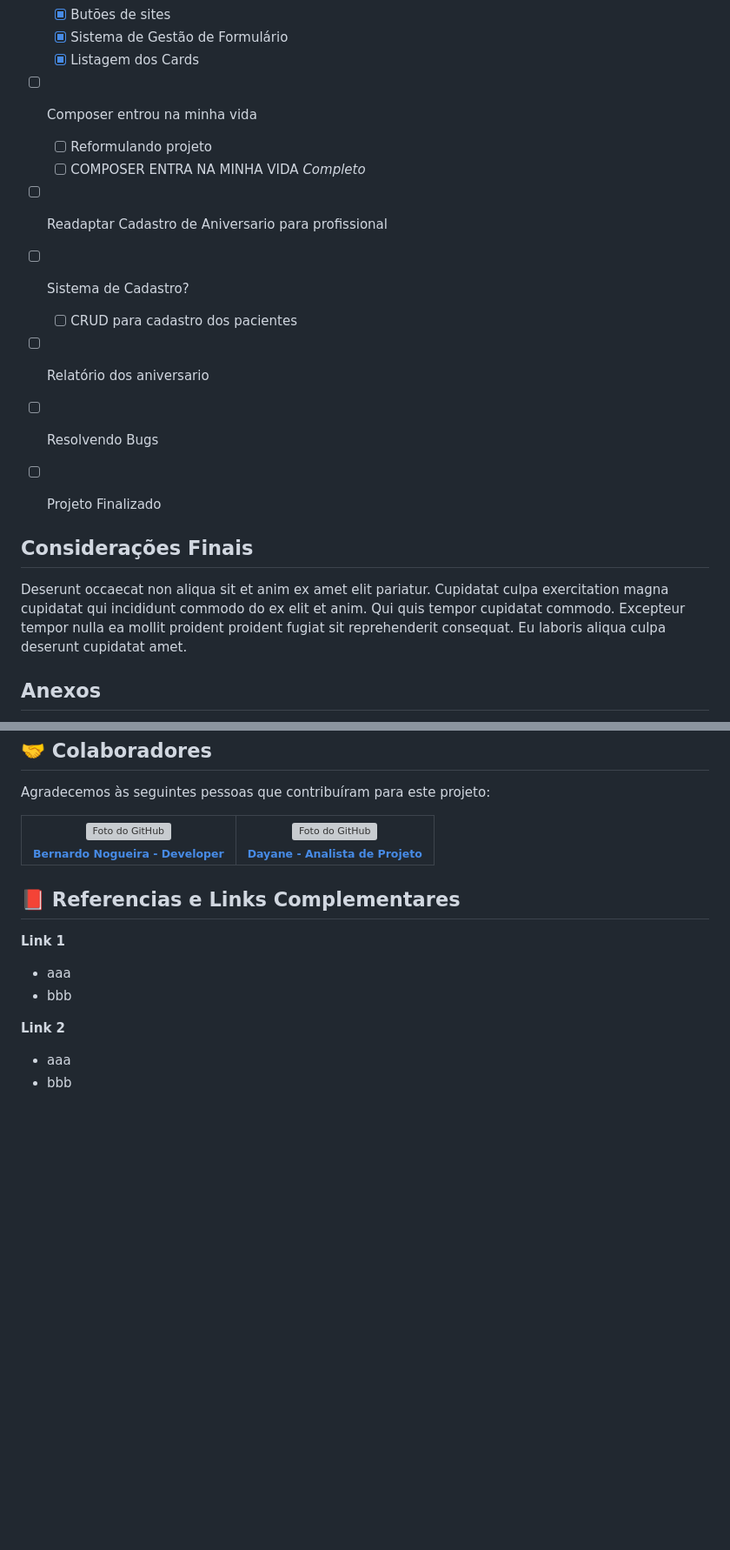
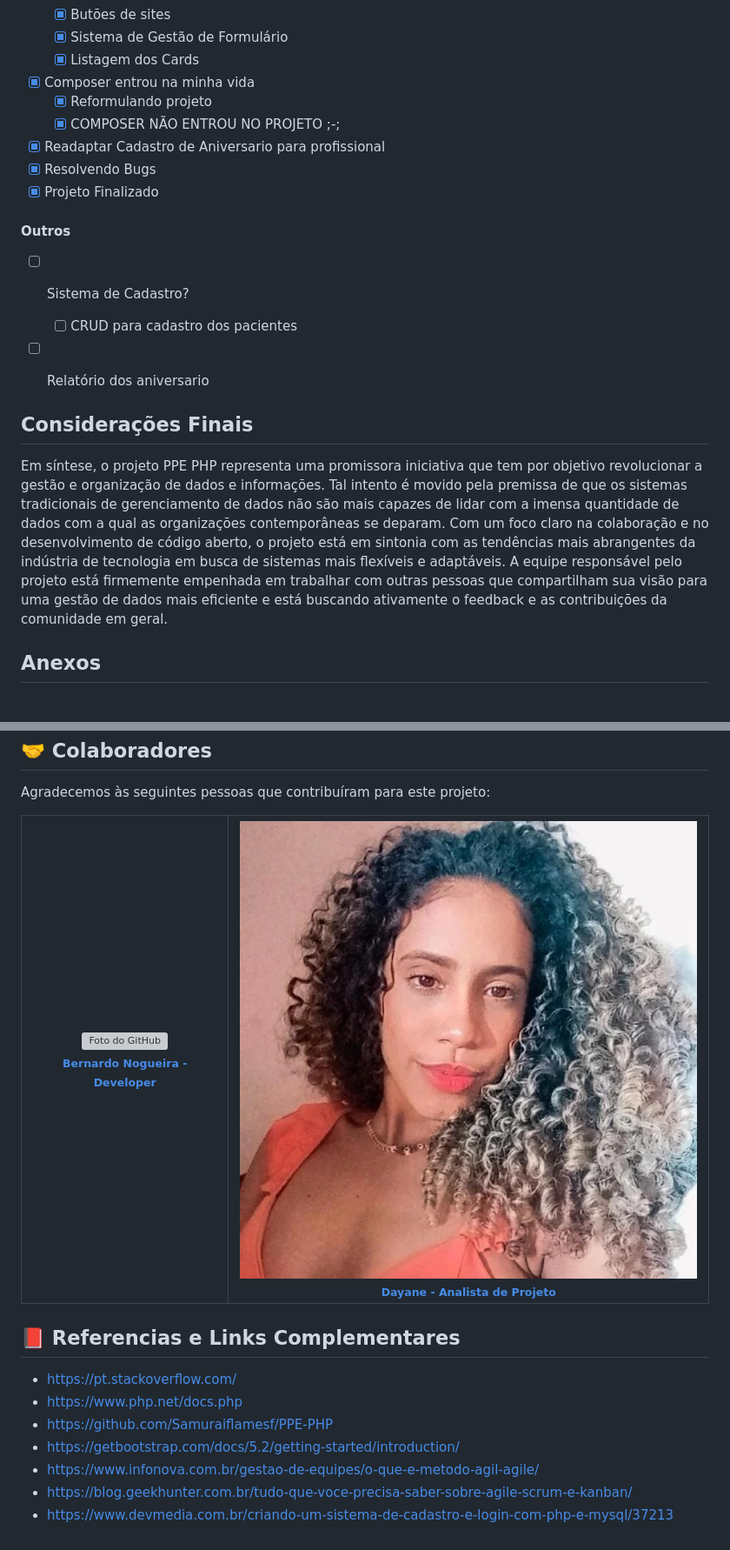
Before and after one commit to Samuraiflamesf/PPE-PHP, a Markdown page: README.md, 2 parts joined by grey strips. Shown at 87% size. Rendered like a GitHub page; blank space fills up the shorter version; grey boxes are pictures that could not be loaded.

```diff
--- a/README.md
+++ b/README.md
@@ -46,20 +44,23 @@ Nulla ipsum est do reprehenderit anim voluptate deserunt quis veniam quis velit
   - [x] Butões de sites
   - [x] Sistema de Gestão de Formulário
   - [x] Listagem dos Cards
-- [ ] Composer entrou na minha vida
-  - [ ] Reformulando projeto
-  - [ ] COMPOSER ENTRA NA MINHA VIDA _Completo_
-- [ ] Readaptar Cadastro de Aniversario para profissional
+- [x] Composer entrou na minha vida
+  - [x] Reformulando projeto
+  - [x] COMPOSER NÃO ENTROU NO PROJETO ;-;
+- [x] Readaptar Cadastro de Aniversario para profissional
+- [x] Resolvendo Bugs
+- [x] Projeto Finalizado
 
+#### Outros
 - [ ] Sistema de Cadastro?
   - [ ] CRUD para cadastro dos pacientes
 - [ ] Relatório dos aniversario
-- [ ] Resolvendo Bugs
-- [ ] Projeto Finalizado
+
 
 ## Considerações Finais
 
-Deserunt occaecat non aliqua sit et anim ex amet elit pariatur. Cupidatat culpa exercitation magna cupidatat qui incididunt commodo do ex elit et anim. Qui quis tempor cupidatat commodo. Excepteur tempor nulla ea mollit proident proident fugiat sit reprehenderit consequat. Eu laboris aliqua culpa deserunt cupidatat amet.
+Em síntese, o projeto PPE PHP representa uma promissora iniciativa que tem por objetivo revolucionar a gestão e organização de dados e informações. Tal intento é movido pela premissa de que os sistemas tradicionais de gerenciamento de dados não são mais capazes de lidar com a imensa quantidade de dados com a qual as organizações contemporâneas se deparam. Com um foco claro na colaboração e no desenvolvimento de código aberto, o projeto está em sintonia com as tendências mais abrangentes da indústria de tecnologia em busca de sistemas mais flexíveis e adaptáveis. A equipe responsável pelo projeto está firmemente empenhada em trabalhar com outras pessoas que compartilham sua visão para uma gestão de dados mais eficiente e está buscando ativamente o feedback e as contribuições da comunidade em geral.
+
 
 ## Anexos
 
@@ -84,7 +83,7 @@ Agradecemos às seguintes pessoas que contribuíram para este projeto:
     </td>
      <td align="center">
       <a href="https://github.com/Samuraiflamesf">
-          <img src="https://github.com/Samuraiflamesf/PPE-PHP/blob/main/Assets/img/dayane.png?raw=true" width="160px;" alt="Foto do GitHub">
+          <img src="https://github.com/Samuraiflamesf/PPE-PHP/blob/main/assets/img/dayane.png?raw=true" width="160px;" alt="Foto do GitHub">
           <br>
           <sub>
             <b>Dayane - Analista de Projeto</b>
@@ -96,12 +95,10 @@ Agradecemos às seguintes pessoas que contribuíram para este projeto:
 
 ## 📕 Referencias e Links Complementares
 
-**Link 1**
-
-- aaa
-- bbb
-
-**Link 2**
-
-- aaa
-- bbb
+- https://pt.stackoverflow.com/
+- https://www.php.net/docs.php
+- https://github.com/Samuraiflamesf/PPE-PHP
+- https://getbootstrap.com/docs/5.2/getting-started/introduction/
+- https://www.infonova.com.br/gestao-de-equipes/o-que-e-metodo-agil-agile/
+- https://blog.geekhunter.com.br/tudo-que-voce-precisa-saber-sobre-agile-scrum-e-kanban/
+- https://www.devmedia.com.br/criando-um-sistema-de-cadastro-e-login-com-php-e-mysql/37213
```
Also changed, not shown: other parts of README.md (+9 -13 lines).
